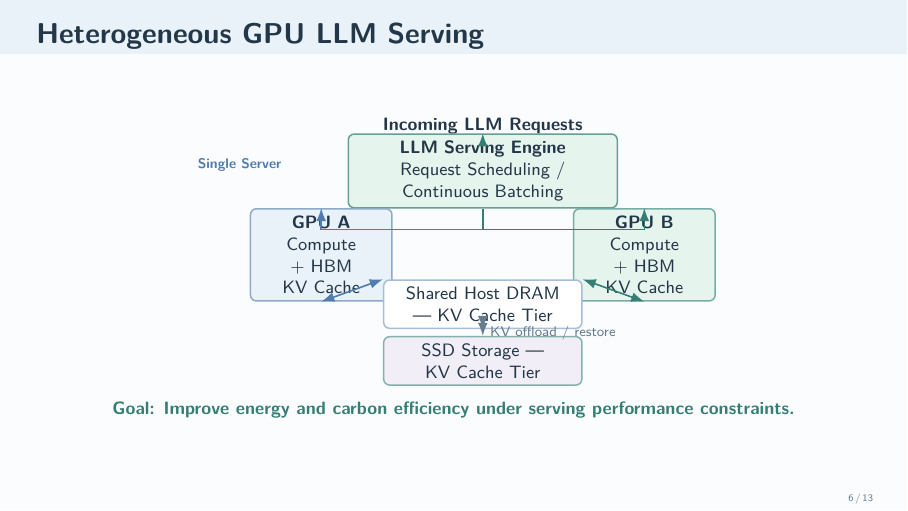
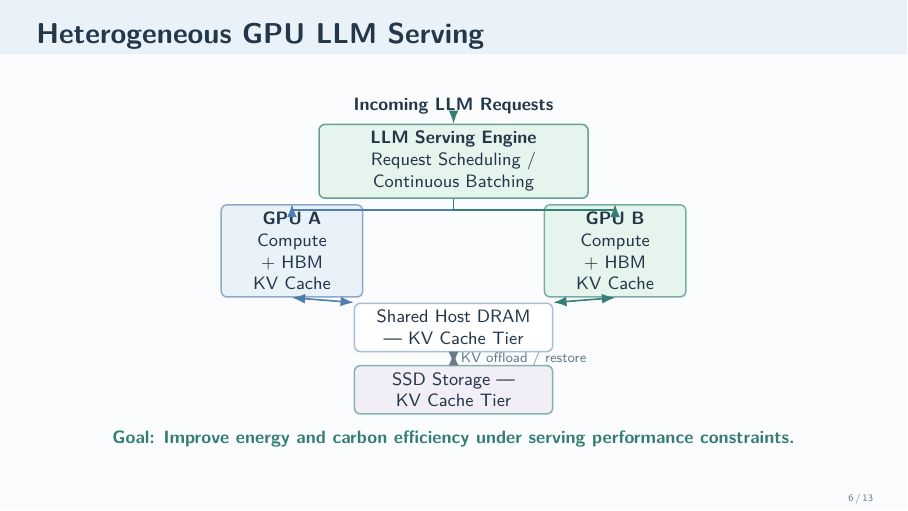
Before and after one commit to LiangYuJUI/Interview-Slides, LaTeX slides (Software-Projects/main.tex): page 6 of 13. Compiled offline with pdfLaTeX.

Commit message:
Space out slide 6 serving architecture

```diff
--- a/Software-Projects/main.tex
+++ b/Software-Projects/main.tex
@@ -350,22 +350,20 @@
   \vspace{0.20cm}
   {\centering
   \begin{tikzpicture}[>=Latex]
-    \node[font=\small\bfseries] (req) at (0,2.00) {Incoming LLM Requests};
+    \node[font=\small\bfseries] (req) at (0,2.45) {Incoming LLM Requests};
     \node[svc,draw=Accent!75,fill=SoftMint,text width=4.5cm,minimum height=0.70cm]
-      (engine) at (0,1.20) {\textbf{LLM Serving Engine}\\Request Scheduling / Continuous Batching};
+      (engine) at (0,1.48) {\textbf{LLM Serving Engine}\\Request Scheduling / Continuous Batching};
     \draw[->,Accent,thick] (req) -- (engine);
-    \node[font=\scriptsize\bfseries,text=AccentBlue,anchor=west] at (-5.15,1.30)
-      {Single Server};
     \node[svc,draw=AccentBlue!65,fill=SoftBlue,text width=2.25cm,minimum height=1.03cm]
-      (gpua) at (-2.85,-0.28) {\textbf{GPU A}\\Compute + HBM\\KV Cache};
+      (gpua) at (-2.85,-0.10) {\textbf{GPU A}\\Compute + HBM\\KV Cache};
     \node[svc,draw=Accent!65,fill=SoftMint,text width=2.25cm,minimum height=1.03cm]
-      (gpub) at (2.85,-0.28) {\textbf{GPU B}\\Compute + HBM\\KV Cache};
+      (gpub) at (2.85,-0.10) {\textbf{GPU B}\\Compute + HBM\\KV Cache};
     \node[svc,draw=AccentBlue!50,fill=white,text width=3.25cm,minimum height=0.68cm]
-      (dram) at (0,-1.15) {Shared Host DRAM — KV Cache Tier};
+      (dram) at (0,-1.45) {Shared Host DRAM — KV Cache Tier};
     \node[svc,draw=Accent!60,fill=SoftLilac,text width=3.25cm,minimum height=0.62cm]
-      (ssd) at (0,-2.15) {SSD Storage — KV Cache Tier};
-    \draw[->,AccentBlue,thick] (engine.south) -- (0,0.17) -| (gpua.north);
-    \draw[->,Accent,thick] (engine.south) -- (0,0.17) -| (gpub.north);
+      (ssd) at (0,-2.55) {SSD Storage — KV Cache Tier};
+    \draw[->,AccentBlue,thick] (engine.south) -- (0,0.62) -| (gpua.north);
+    \draw[->,Accent,thick] (engine.south) -- (0,0.62) -| (gpub.north);
     \draw[<->,AccentBlue,thick] (gpua.south) -- (dram.north west);
     \draw[<->,Accent,thick] (gpub.south) -- (dram.north east);
     \draw[<->,Muted,thick] (dram.south) -- node[right,font=\scriptsize,text=Muted]
```
Also changed, not shown: Software-Projects/main.pdf.
